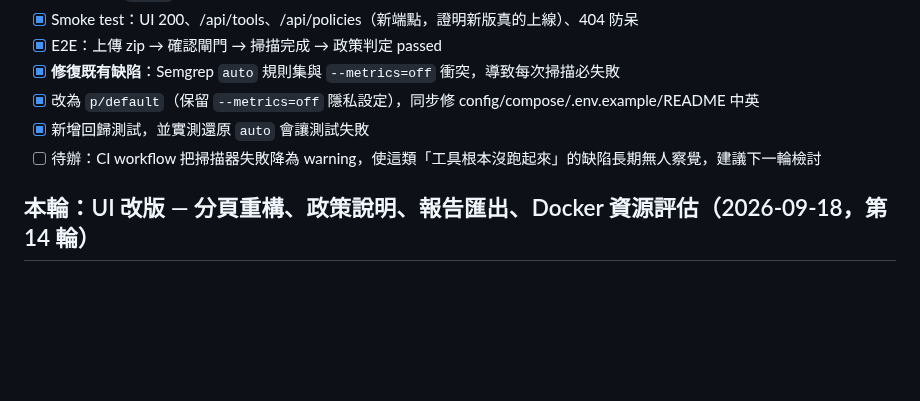
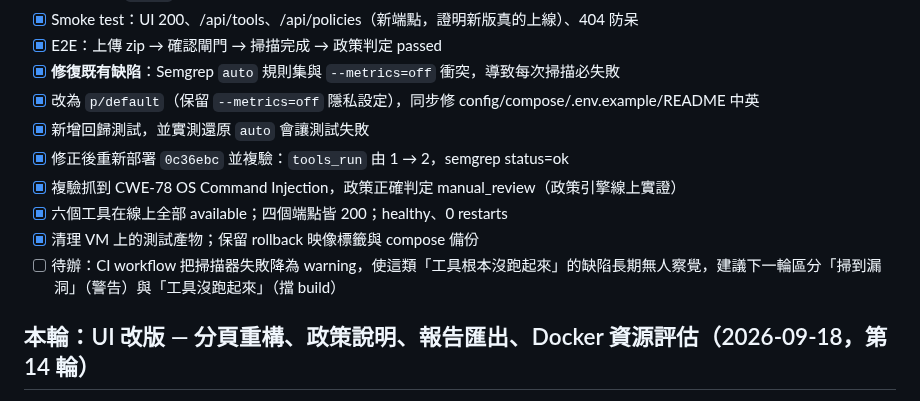
Before and after one commit to zzx789654/sast-, a Markdown page: 待修改.md, the part around the change. Drawn GitHub-style; blank space fills up the shorter version.

Commit message:
Record the G6 deployment and its verification
Co-Authored-By: Claude Opus 5 <noreply@anthropic.com>

```diff
--- a/待修改.md
+++ b/待修改.md
@@ -13,7 +13,11 @@
 - [x] **修復既有缺陷**：Semgrep `auto` 規則集與 `--metrics=off` 衝突，導致每次掃描必失敗
 - [x] 改為 `p/default`（保留 `--metrics=off` 隱私設定），同步修 config/compose/.env.example/README 中英
 - [x] 新增回歸測試，並實測還原 `auto` 會讓測試失敗
-- [ ] 待辦：CI workflow 把掃描器失敗降為 warning，使這類「工具根本沒跑起來」的缺陷長期無人察覺，建議下一輪檢討
+- [x] 修正後重新部署 `0c36ebc` 並複驗：`tools_run` 由 1 → 2，semgrep status=ok
+- [x] 複驗抓到 CWE-78 OS Command Injection，政策正確判定 manual_review（政策引擎線上實證）
+- [x] 六個工具在線上全部 available；四個端點皆 200；healthy、0 restarts
+- [x] 清理 VM 上的測試產物；保留 rollback 映像標籤與 compose 備份
+- [ ] 待辦：CI workflow 把掃描器失敗降為 warning，使這類「工具根本沒跑起來」的缺陷長期無人察覺，建議下一輪區分「掃到漏洞」（警告）與「工具沒跑起來」（擋 build）
 
 ## 本輪：UI 改版 — 分頁重構、政策說明、報告匯出、Docker 資源評估（2026-09-18，第 14 輪）
 - [x] 拆成三分頁：掃描 / 報告 / 監控
```
